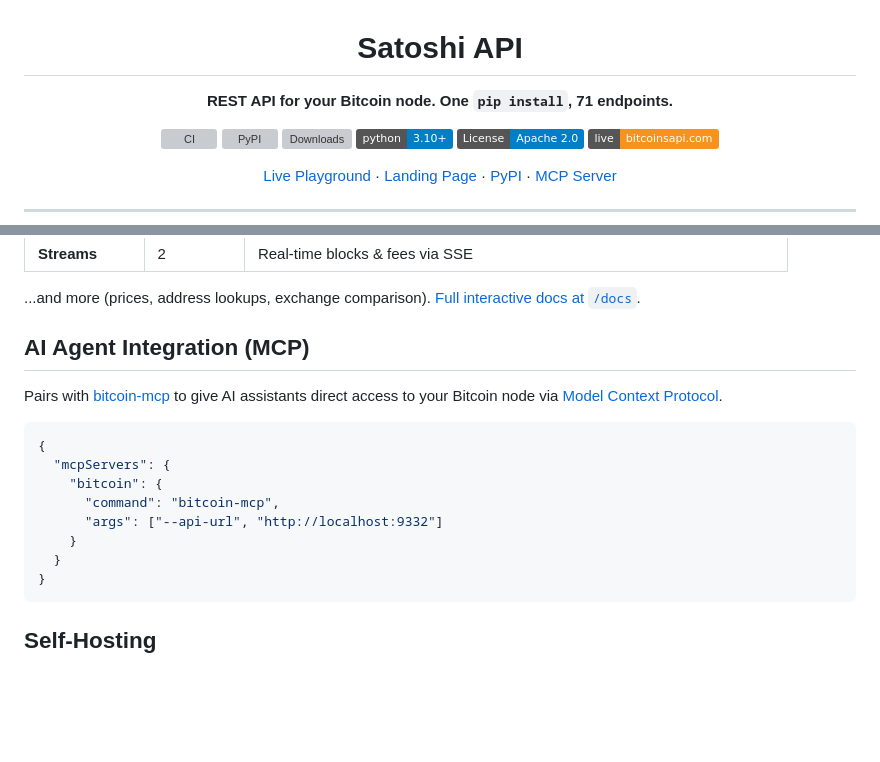
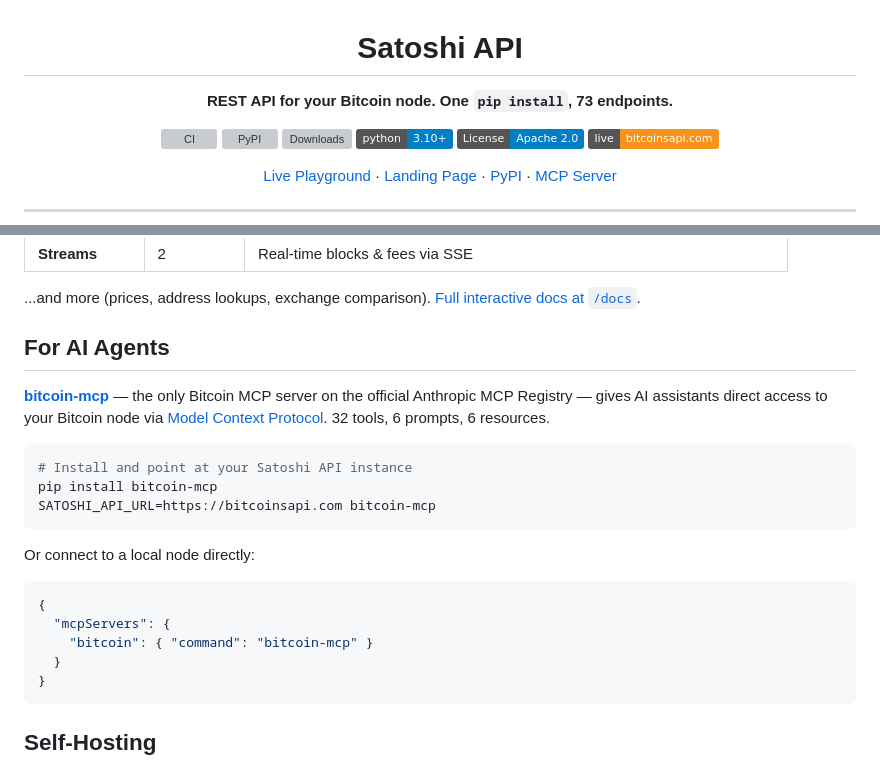
Before and after one commit to Bortlesboat/bitcoin-api, a Markdown page: README.md, 2 parts joined by grey strips. Rendered like a GitHub page; badges without logos; blank space fills up the shorter version; grey boxes are pictures that could not be loaded.

Commit message:
Enhance AI agent integration section in README
Expanded MCP section with install instructions, no-node remote usage,
and updated tool counts. Cross-links bitcoin-mcp as official MCP
Registry listing.

Co-Authored-By: Claude Opus 4.6 <noreply@anthropic.com>

````diff
--- a/README.md
+++ b/README.md
@@ -2,7 +2,7 @@
 
 # Satoshi API
 
-**REST API for your Bitcoin node. One `pip install`, 71 endpoints.**
+**REST API for your Bitcoin node. One `pip install`, 73 endpoints.**
 
 [![CI](https://github.com/Bortlesboat/bitcoin-api/actions/workflows/ci.yml/badge.svg)](https://github.com/Bortlesboat/bitcoin-api/actions/workflows/ci.yml)
 [![PyPI](https://img.shields.io/pypi/v/satoshi-api?color=orange)](https://pypi.org/project/satoshi-api/)
@@ -59,17 +59,22 @@ curl http://localhost:9332/api/v1/fees/recommended | jq
 
 ...and more (prices, address lookups, exchange comparison). [Full interactive docs at `/docs`](https://bitcoinsapi.com/docs).
 
-## AI Agent Integration (MCP)
+## For AI Agents
 
-Pairs with [bitcoin-mcp](https://github.com/Bortlesboat/bitcoin-mcp) to give AI assistants direct access to your Bitcoin node via [Model Context Protocol](https://modelcontextprotocol.io/).
+**[bitcoin-mcp](https://github.com/Bortlesboat/bitcoin-mcp)** — the only Bitcoin MCP server on the official Anthropic MCP Registry — gives AI assistants direct access to your Bitcoin node via [Model Context Protocol](https://modelcontextprotocol.io/). 32 tools, 6 prompts, 6 resources.
+
+```bash
+# Install and point at your Satoshi API instance
+pip install bitcoin-mcp
+SATOSHI_API_URL=https://bitcoinsapi.com bitcoin-mcp
+```
+
+Or connect to a local node directly:
 
 ```json
 {
   "mcpServers": {
-    "bitcoin": {
-      "command": "bitcoin-mcp",
-      "args": ["--api-url", "http://localhost:9332"]
-    }
+    "bitcoin": { "command": "bitcoin-mcp" }
   }
 }
 ```
````
